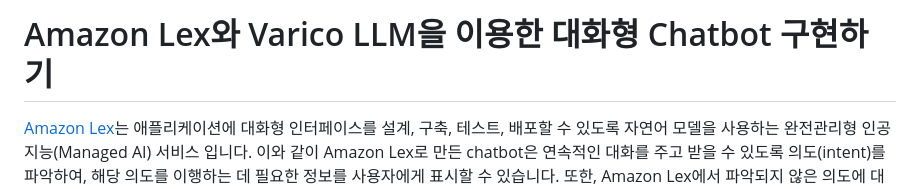
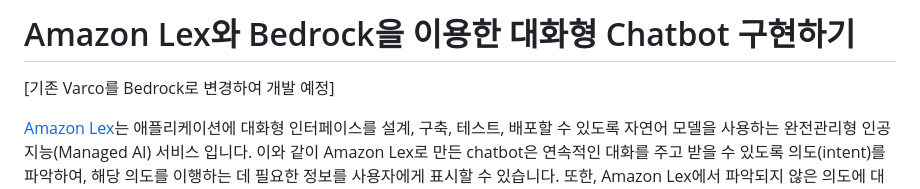
Before and after one commit to kyopark2014/interactive-chatbot-using-amazon-lex-and-LLM, a Markdown page: README.md, the part around the change. GitHub-like rendering.

```diff
--- a/README.md
+++ b/README.md
@@ -1,4 +1,6 @@
-# Amazon Lex와 Varico LLM을 이용한 대화형 Chatbot 구현하기
+# Amazon Lex와 Bedrock을 이용한 대화형 Chatbot 구현하기
+
+[기존 Varco를 Bedrock로 변경하여 개발 예정]
 
 [Amazon Lex](https://aws.amazon.com/ko/lex/)는 애플리케이션에 대화형 인터페이스를 설계, 구축, 테스트, 배포할 수 있도록 자연어 모델을 사용하는 완전관리형 인공지능(Managed AI) 서비스 입니다. 이와 같이 Amazon Lex로 만든 chatbot은 연속적인 대화를 주고 받을 수 있도록 의도(intent)를 파악하여, 해당 의도를 이행하는 데 필요한 정보를 사용자에게 표시할 수 있습니다. 또한, Amazon Lex에서 파악되지 않은 의도에 대한 답변을 위하여, [Amazon Kendra](https://aws.amazon.com/ko/solutions/partners/quantiphi-lex-kendra/)를 사용할 수 있습니다. 마찬가지로 3rd party Open API를 이용하여도 유사한 효과를 얻을 수 있습니다. 2022년 11월에 [ChatGPT](https://openai.com/blog/chatgpt)가 출시되어 Kendra 뿐 아니라 ChatGPT를 Open API로 사용하는 것이 가능하게 되었습니다. 본 게시글에서는 Open API로 ChatGPT를 이용하여 미리 정의되지 않은 의도(intent)에 답변을 할 수 있는 대화형 chatbot을 구현하는 방법을 설명하고자 합니다.
 
```
